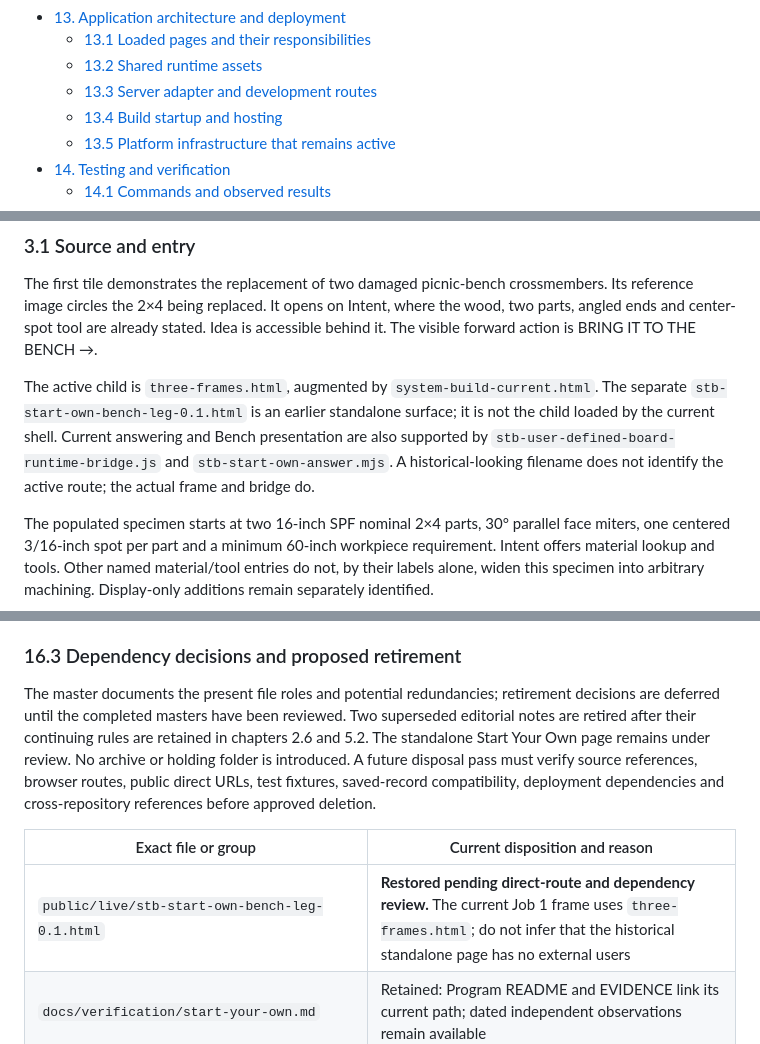
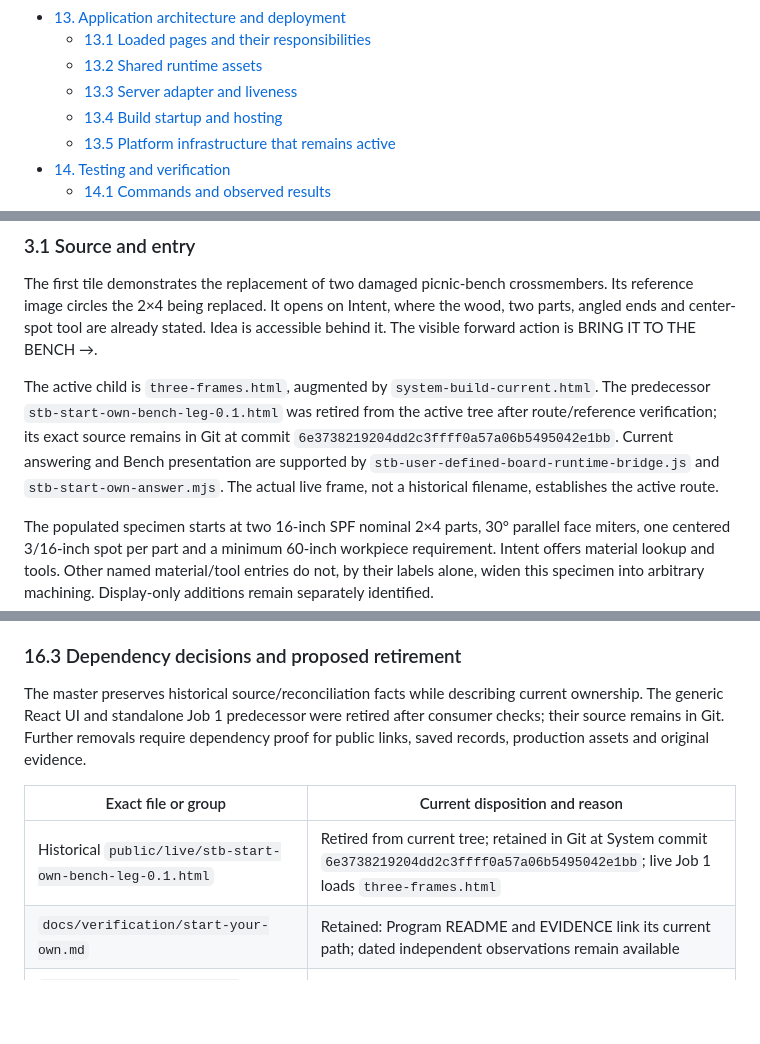
Before and after one commit to GeorgePlattDemo/new-system, a Markdown page: SYSTEM-MASTER.md, 3 parts joined by grey strips. Rendered like a GitHub page; blank space fills up the shorter version.

```diff
--- a/SYSTEM-MASTER.md
+++ b/SYSTEM-MASTER.md
@@ -89,7 +89,7 @@ This reference explains the complete System application and its handoff. The [sh
 - [13. Application architecture and deployment](#13-application-architecture-and-deployment)
   - [13.1 Loaded pages and their responsibilities](#131-loaded-pages-and-their-responsibilities)
   - [13.2 Shared runtime assets](#132-shared-runtime-assets)
-  - [13.3 Server adapter and development routes](#133-server-adapter-and-development-routes)
+  - [13.3 Server adapter and liveness](#133-server-adapter-and-liveness)
   - [13.4 Build startup and hosting](#134-build-startup-and-hosting)
   - [13.5 Platform infrastructure that remains active](#135-platform-infrastructure-that-remains-active)
 - [14. Testing and verification](#14-testing-and-verification)
@@ -239,7 +239,7 @@ Numbers, arrows, features, prices and manufacturing claims remain code/text-owne
 
 The first tile demonstrates the replacement of two damaged picnic-bench crossmembers. Its reference image circles the 2×4 being replaced. It opens on Intent, where the wood, two parts, angled ends and center-spot tool are already stated. Idea is accessible behind it. The visible forward action is BRING IT TO THE BENCH →.
 
-The active child is `three-frames.html`, augmented by `system-build-current.html`. The separate `stb-start-own-bench-leg-0.1.html` is an earlier standalone surface; it is not the child loaded by the current shell. Current answering and Bench presentation are also supported by `stb-user-defined-board-runtime-bridge.js` and `stb-start-own-answer.mjs`. A historical-looking filename does not identify the active route; the actual frame and bridge do.
+The active child is `three-frames.html`, augmented by `system-build-current.html`. The predecessor `stb-start-own-bench-leg-0.1.html` was retired from the active tree after route/reference verification; its exact source remains in Git at commit `6e3738219204dd2c3ffff0a57a06b5495042e1bb`. Current answering and Bench presentation are supported by `stb-user-defined-board-runtime-bridge.js` and `stb-start-own-answer.mjs`. The actual live frame, not a historical filename, establishes the active route.
 
 The populated specimen starts at two 16-inch SPF nominal 2×4 parts, 30° parallel face miters, one centered 3/16-inch spot per part and a minimum 60-inch workpiece requirement. Intent offers material lookup and tools. Other named material/tool entries do not, by their labels alone, widen this specimen into arbitrary machining. Display-only additions remain separately identified.
 
@@ -997,11 +997,11 @@ Program's current [README](https://github.com/GeorgePlattDemo/3d-solutions-progr
 
 ### 16.3 Dependency decisions and proposed retirement
 
-The master documents the present file roles and potential redundancies; retirement decisions are deferred until the completed masters have been reviewed. Two superseded editorial notes are retired after their continuing rules are retained in chapters 2.6 and 5.2. The standalone Start Your Own page remains under review. No archive or holding folder is introduced. A future disposal pass must verify source references, browser routes, public direct URLs, test fixtures, saved-record compatibility, deployment dependencies and cross-repository references before approved deletion.
+The master preserves historical source/reconciliation facts while describing current ownership. The generic React UI and standalone Job 1 predecessor were retired after consumer checks; their source remains in Git. Further removals require dependency proof for public links, saved records, production assets and original evidence.
 
 | Exact file or group | Current disposition and reason |
 | --- | --- |
-| `public/live/stb-start-own-bench-leg-0.1.html` | **Restored pending direct-route and dependency review.** The current Job 1 frame uses `three-frames.html`; do not infer that the historical standalone page has no external users |
+| Historical `public/live/stb-start-own-bench-leg-0.1.html` | Retired from current tree; retained in Git at System commit `6e3738219204dd2c3ffff0a57a06b5495042e1bb`; live Job 1 loads `three-frames.html` |
 | `docs/verification/start-your-own.md` | Retained: Program README and EVIDENCE link its current path; dated independent observations remain available |
 | `docs/commercial-sequence-template.md` | Retained unchanged: shared copy; Store is frozen and coordinated contract revision is separate |
 | `system-build-current.html`, `system-build-front-door-0.5.html`, `system-build-base-8d8a9dd.html` | Retained: working nested shell, page composition and saved-state dependencies |
```
Also changed, not shown: other parts of SYSTEM-MASTER.md (+11 -11 lines).
